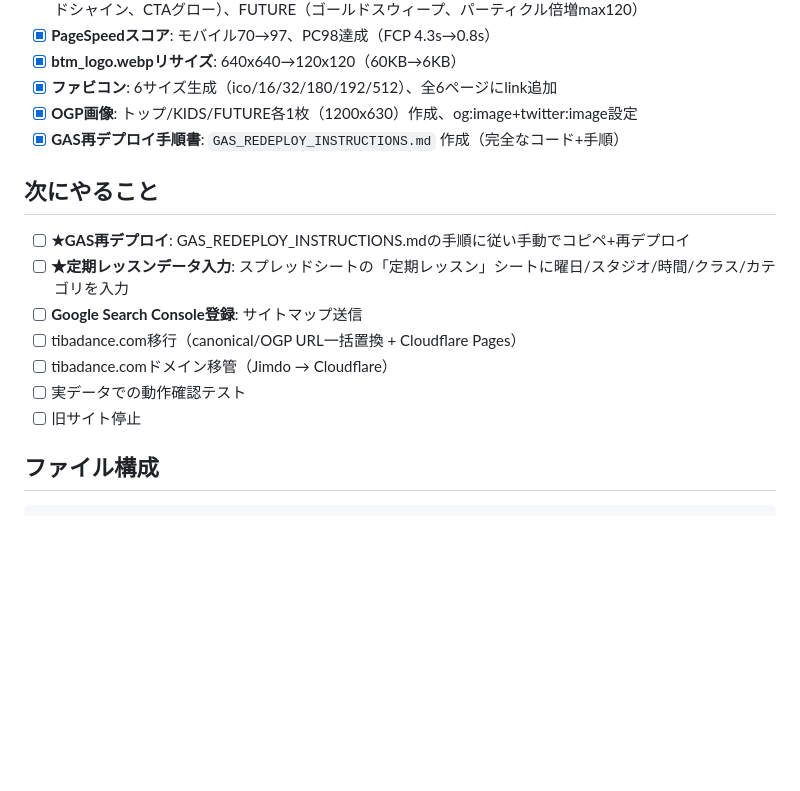
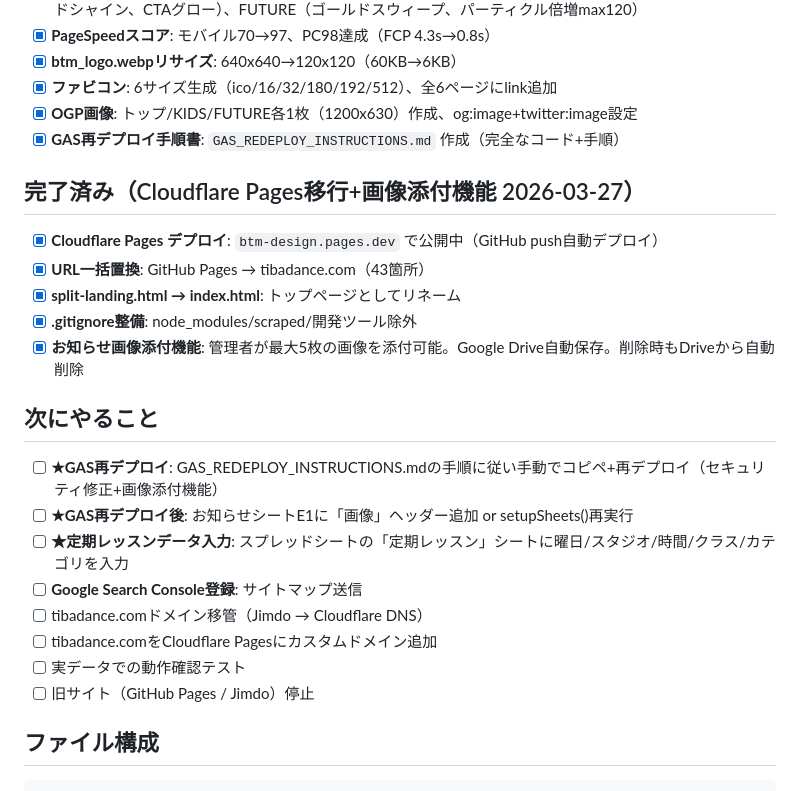
Before and after one commit to isai24839a-tech/btm-design, a Markdown page: project-memo.md, the part around the change. Drawn GitHub-style; blank space fills up the shorter version.

Commit message:
docs: project-memo.md更新（3/27 Cloudflare移行+画像添付完了）

````diff
--- a/project-memo.md
+++ b/project-memo.md
@@ -104,14 +104,22 @@ split-landing.html (トップ)
 - [x] **OGP画像**: トップ/KIDS/FUTURE各1枚（1200x630）作成、og:image+twitter:image設定
 - [x] **GAS再デプロイ手順書**: `GAS_REDEPLOY_INSTRUCTIONS.md` 作成（完全なコード+手順）
 
+## 完了済み（Cloudflare Pages移行+画像添付機能 2026-03-27）
+- [x] **Cloudflare Pages デプロイ**: `btm-design.pages.dev` で公開中（GitHub push自動デプロイ）
+- [x] **URL一括置換**: GitHub Pages → tibadance.com（43箇所）
+- [x] **split-landing.html → index.html**: トップページとしてリネーム
+- [x] **.gitignore整備**: node_modules/scraped/開発ツール除外
+- [x] **お知らせ画像添付機能**: 管理者が最大5枚の画像を添付可能。Google Drive自動保存。削除時もDriveから自動削除
+
 ## 次にやること
-- [ ] **★GAS再デプロイ**: GAS_REDEPLOY_INSTRUCTIONS.mdの手順に従い手動でコピペ+再デプロイ
+- [ ] **★GAS再デプロイ**: GAS_REDEPLOY_INSTRUCTIONS.mdの手順に従い手動でコピペ+再デプロイ（セキュリティ修正+画像添付機能）
+- [ ] **★GAS再デプロイ後**: お知らせシートE1に「画像」ヘッダー追加 or setupSheets()再実行
 - [ ] **★定期レッスンデータ入力**: スプレッドシートの「定期レッスン」シートに曜日/スタジオ/時間/クラス/カテゴリを入力
 - [ ] **Google Search Console登録**: サイトマップ送信
-- [ ] tibadance.com移行（canonical/OGP URL一括置換 + Cloudflare Pages）
-- [ ] tibadance.comドメイン移管（Jimdo → Cloudflare）
+- [ ] tibadance.comドメイン移管（Jimdo → Cloudflare DNS）
+- [ ] tibadance.comをCloudflare Pagesにカスタムドメイン追加
 - [ ] 実データでの動作確認テスト
-- [ ] 旧サイト停止
+- [ ] 旧サイト（GitHub Pages / Jimdo）停止
 
 ## ファイル構成
 ```
````
